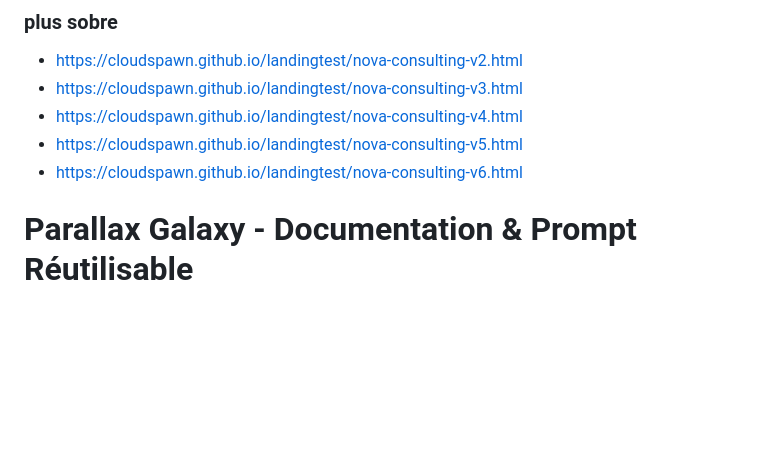
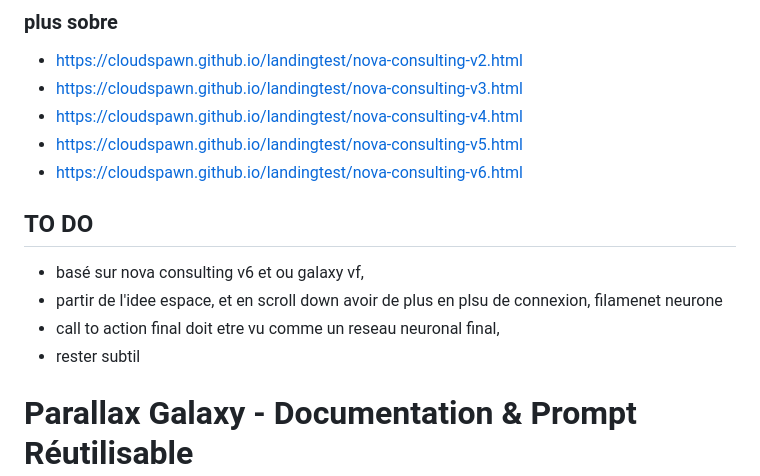
Before and after one commit to cloudspawn/landingtest, a Markdown page: README.md, the part around the change. GitHub-like rendering; blank space fills up the shorter version.

```diff
--- a/README.md
+++ b/README.md
@@ -12,6 +12,12 @@ test rapid paralax galaxy
   - https://cloudspawn.github.io/landingtest/nova-consulting-v4.html
   - https://cloudspawn.github.io/landingtest/nova-consulting-v5.html
 - https://cloudspawn.github.io/landingtest/nova-consulting-v6.html
+
+## TO DO
+  - basé sur nova consulting v6 et ou galaxy vf,
+  - partir de l'idee espace, et en scroll down avoir de plus en plsu de connexion, filamenet neurone
+  - call to action final doit etre vu comme un reseau neuronal final,
+  - rester subtil
 
 # Parallax Galaxy - Documentation & Prompt Réutilisable
 
```
